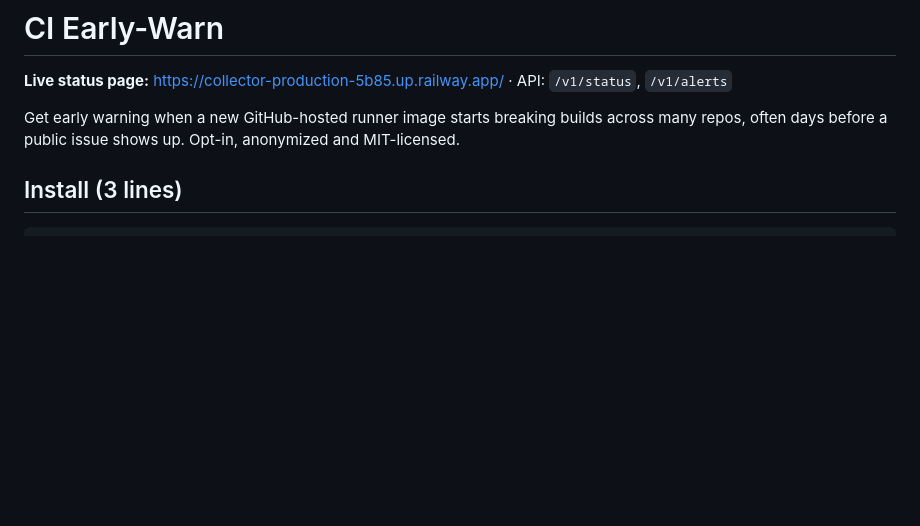
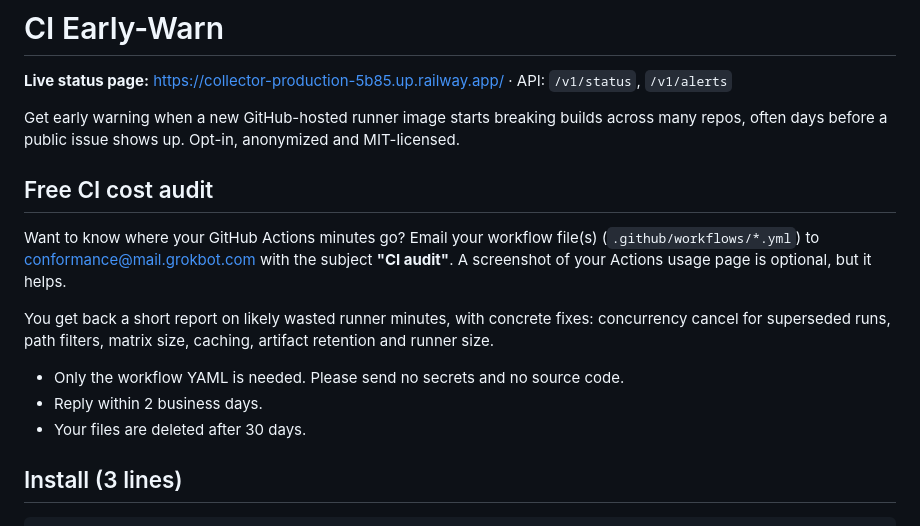
Before and after one commit to kobima6813/ci-earlywarn, a Markdown page: README.md, the part around the change. Drawn GitHub-style; blank space fills up the shorter version.

Commit message:
README: add free CI cost audit offer

````diff
--- a/README.md
+++ b/README.md
@@ -3,6 +3,16 @@
 **Live status page:** https://collector-production-5b85.up.railway.app/ · API: `/v1/status`, `/v1/alerts`
 
 Get early warning when a new GitHub-hosted runner image starts breaking builds across many repos, often days before a public issue shows up. Opt-in, anonymized and MIT-licensed.
+
+## Free CI cost audit
+
+Want to know where your GitHub Actions minutes go? Email your workflow file(s) (`.github/workflows/*.yml`) to [conformance@mail.grokbot.com](mailto:conformance@mail.grokbot.com?subject=CI%20audit) with the subject **"CI audit"**. A screenshot of your Actions usage page is optional, but it helps.
+
+You get back a short report on likely wasted runner minutes, with concrete fixes: concurrency cancel for superseded runs, path filters, matrix size, caching, artifact retention and runner size.
+
+- Only the workflow YAML is needed. Please send no secrets and no source code.
+- Reply within 2 business days.
+- Your files are deleted after 30 days.
 
 ## Install (3 lines)
 ```bash
````
